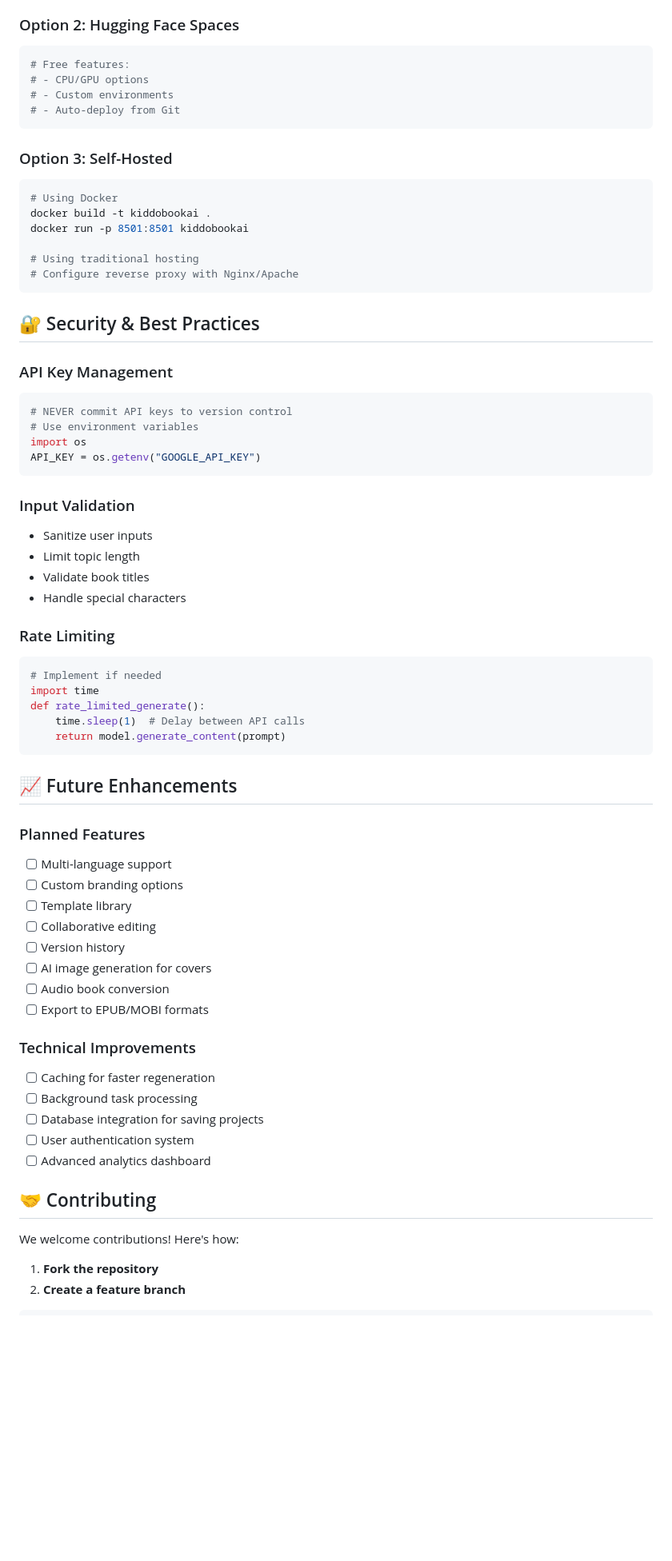
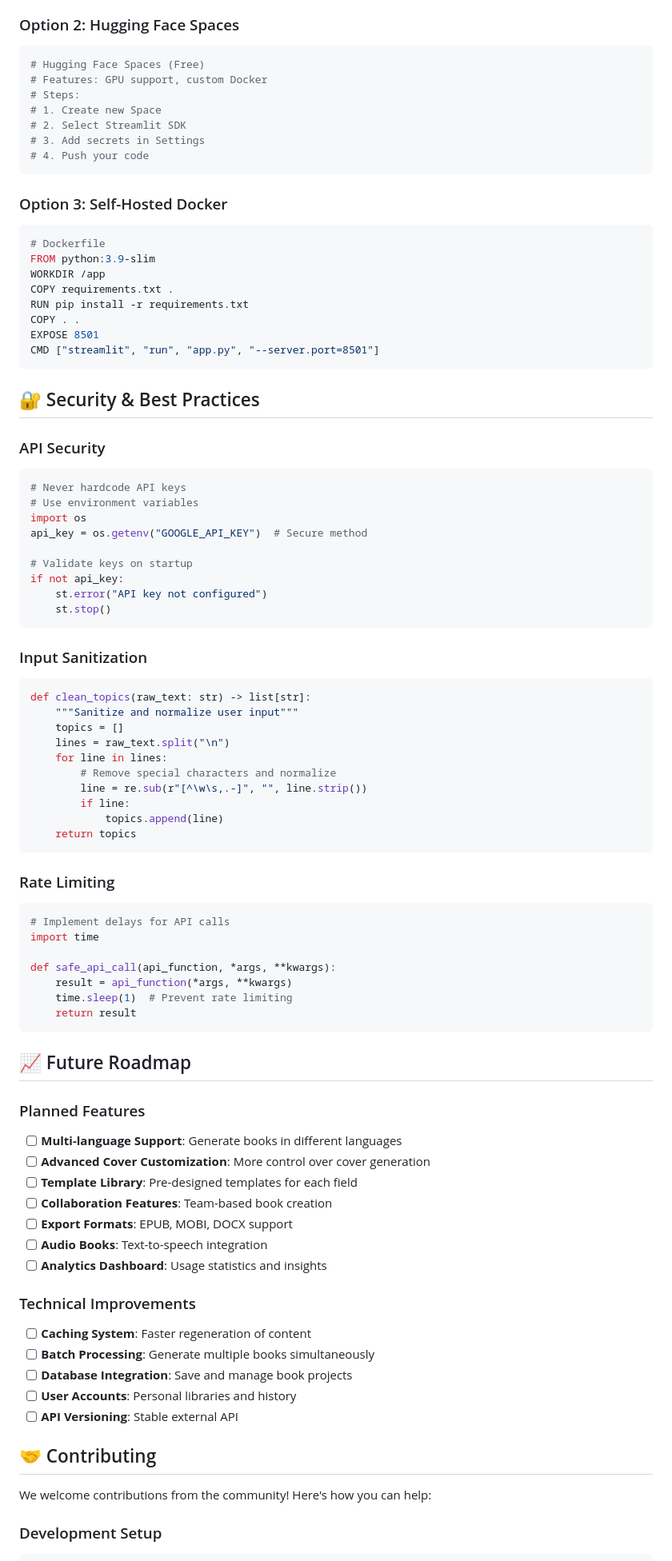
Before and after one commit to dronabopche/100-ML-AI-Project, a Markdown page: KiddoBookAi/README.md, the part around one of its changes. Shown at 80% size. Rendered like a GitHub page; blank space fills up the shorter version.

````diff
--- a/KiddoBookAi/README.md
+++ b/KiddoBookAi/README.md
@@ -288,70 +295,88 @@ def generate_pdf(book_text, book_name, book_type, filename):
 
 ### Option 2: Hugging Face Spaces
 ```yaml
-# Free features:
-# - CPU/GPU options
-# - Custom environments
-# - Auto-deploy from Git
+# Hugging Face Spaces (Free)
+# Features: GPU support, custom Docker
+# Steps:
+# 1. Create new Space
+# 2. Select Streamlit SDK
+# 3. Add secrets in Settings
+# 4. Push your code
 ```
 
-### Option 3: Self-Hosted
-```bash
-# Using Docker
-docker build -t kiddobookai .
-docker run -p 8501:8501 kiddobookai
-
-# Using traditional hosting
-# Configure reverse proxy with Nginx/Apache
+### Option 3: Self-Hosted Docker
+```dockerfile
+# Dockerfile
+FROM python:3.9-slim
+WORKDIR /app
+COPY requirements.txt .
+RUN pip install -r requirements.txt
+COPY . .
+EXPOSE 8501
+CMD ["streamlit", "run", "app.py", "--server.port=8501"]
 ```
 
 ## 🔐 Security & Best Practices
 
-### API Key Management
+### API Security
 ```python
-# NEVER commit API keys to version control
+# Never hardcode API keys
 # Use environment variables
 import os
-API_KEY = os.getenv("GOOGLE_API_KEY")
+api_key = os.getenv("GOOGLE_API_KEY")  # Secure method
+
+# Validate keys on startup
+if not api_key:
+    st.error("API key not configured")
+    st.stop()
 ```
 
-### Input Validation
-- Sanitize user inputs
-- Limit topic length
-- Validate book titles
-- Handle special characters
+### Input Sanitization
+```python
+def clean_topics(raw_text: str) -> list[str]:
+    """Sanitize and normalize user input"""
+    topics = []
+    lines = raw_text.split("\n")
+    for line in lines:
+        # Remove special characters and normalize
+        line = re.sub(r"[^\w\s,.-]", "", line.strip())
+        if line:
+            topics.append(line)
+    return topics
+```
 
 ### Rate Limiting
 ```python
-# Implement if needed
+# Implement delays for API calls
 import time
-def rate_limited_generate():
-    time.sleep(1)  # Delay between API calls
-    return model.generate_content(prompt)
+
+def safe_api_call(api_function, *args, **kwargs):
+    result = api_function(*args, **kwargs)
+    time.sleep(1)  # Prevent rate limiting
+    return result
 ```
 
-## 📈 Future Enhancements
+## 📈 Future Roadmap
 
 ### Planned Features
-- [ ] Multi-language support
-- [ ] Custom branding options
-- [ ] Template library
-- [ ] Collaborative editing
-- [ ] Version history
-- [ ] AI image generation for covers
-- [ ] Audio book conversion
-- [ ] Export to EPUB/MOBI formats
+- [ ] **Multi-language Support**: Generate books in different languages
+- [ ] **Advanced Cover Customization**: More control over cover generation
+- [ ] **Template Library**: Pre-designed templates for each field
+- [ ] **Collaboration Features**: Team-based book creation
+- [ ] **Export Formats**: EPUB, MOBI, DOCX support
+- [ ] **Audio Books**: Text-to-speech integration
+- [ ] **Analytics Dashboard**: Usage statistics and insights
 
 ### Technical Improvements
-- [ ] Caching for faster regeneration
-- [ ] Background task processing
-- [ ] Database integration for saving projects
-- [ ] User authentication system
-- [ ] Advanced analytics dashboard
+- [ ] **Caching System**: Faster regeneration of content
+- [ ] **Batch Processing**: Generate multiple books simultaneously
+- [ ] **Database Integration**: Save and manage book projects
+- [ ] **User Accounts**: Personal libraries and history
+- [ ] **API Versioning**: Stable external API
 
 ## 🤝 Contributing
 
-We welcome contributions! Here's how:
+We welcome contributions from the community! Here's how you can help:
 
-1. **Fork the repository**
-2. **Create a feature branch**
+### Development Setup
 ```bash
````
Also changed, not shown: other parts of KiddoBookAi/README.md (+283 -248 lines).
